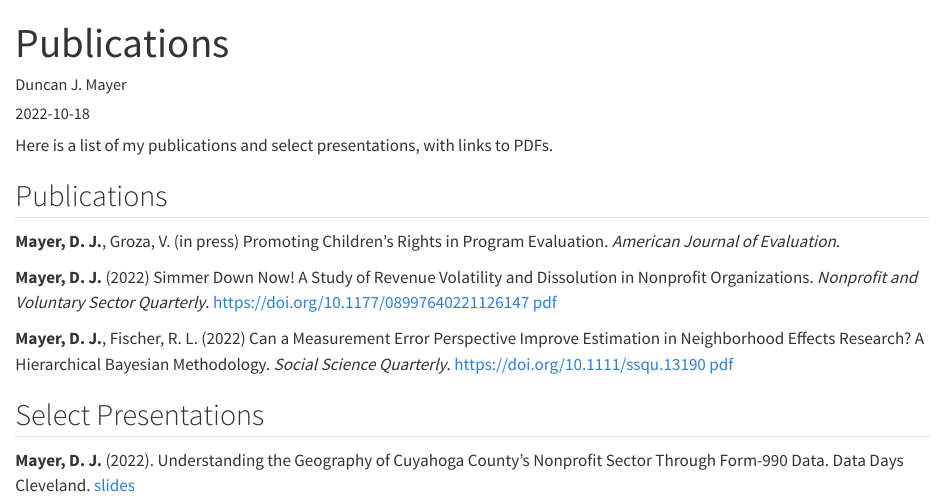
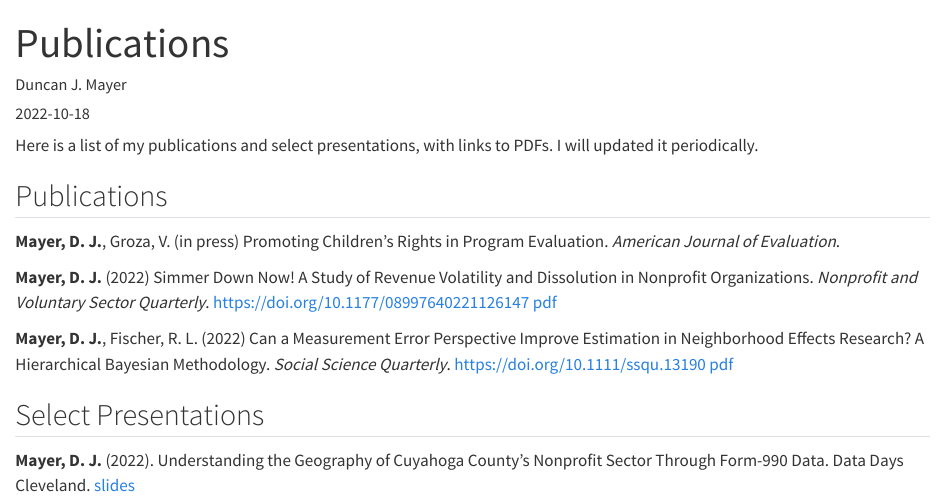
Before and after one commit to duncan-mayer/Duncan-J.-Mayer, a Quarto document (posts/publications/index.qmd): the page in a window 1100 px wide, from its top. Rendered offline with R 4.5, knitr and Pandoc in place of Quarto, with nearby package versions.

```diff
--- a/posts/publications/index.qmd
+++ b/posts/publications/index.qmd
@@ -6,7 +6,7 @@
 image: "cincinnati_library.webp"
 ---
 
-Here is a list of my publications and select presentations, with links to PDFs.
+Here is a list of my publications and select presentations, with links to PDFs. I will updated it periodically.
 
 ## Publications
 
```
